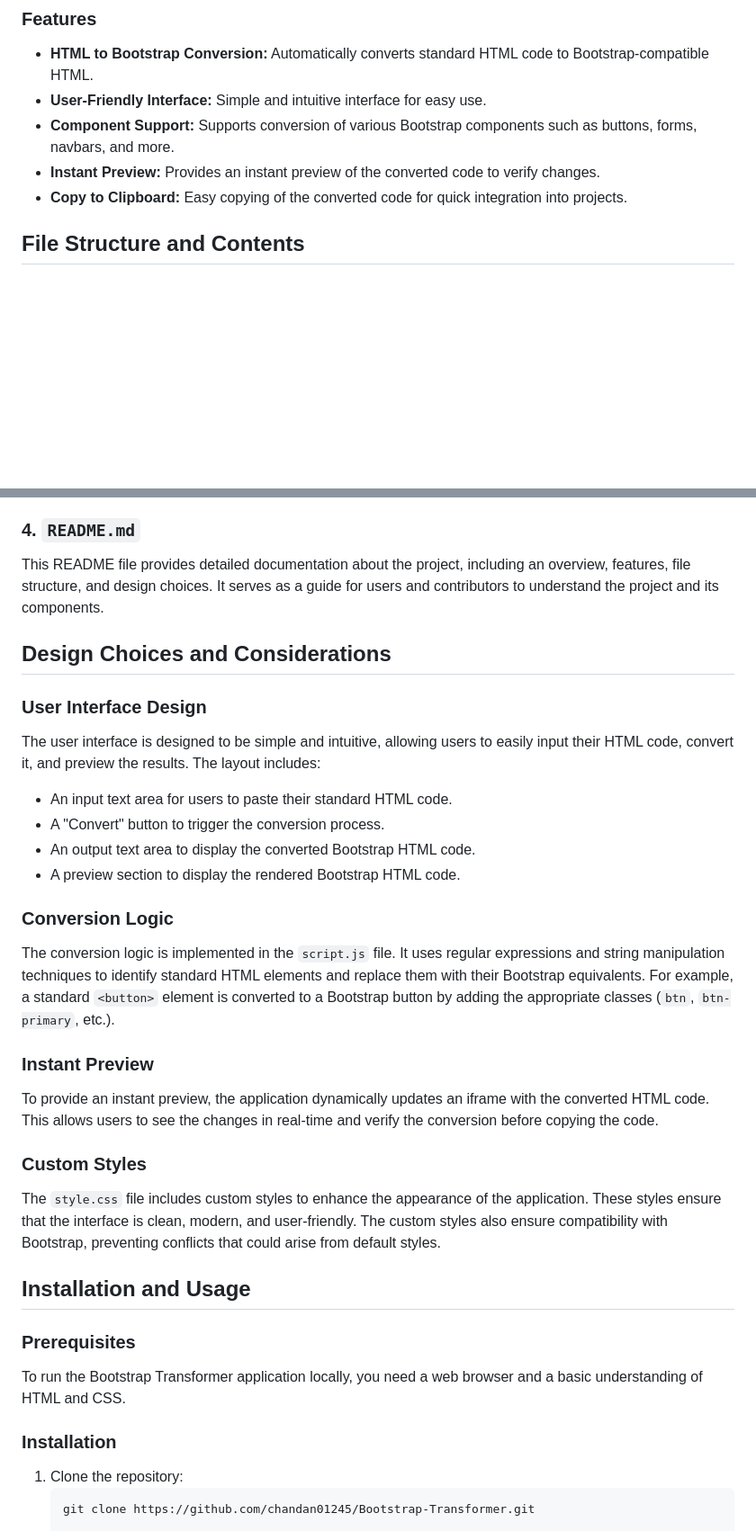
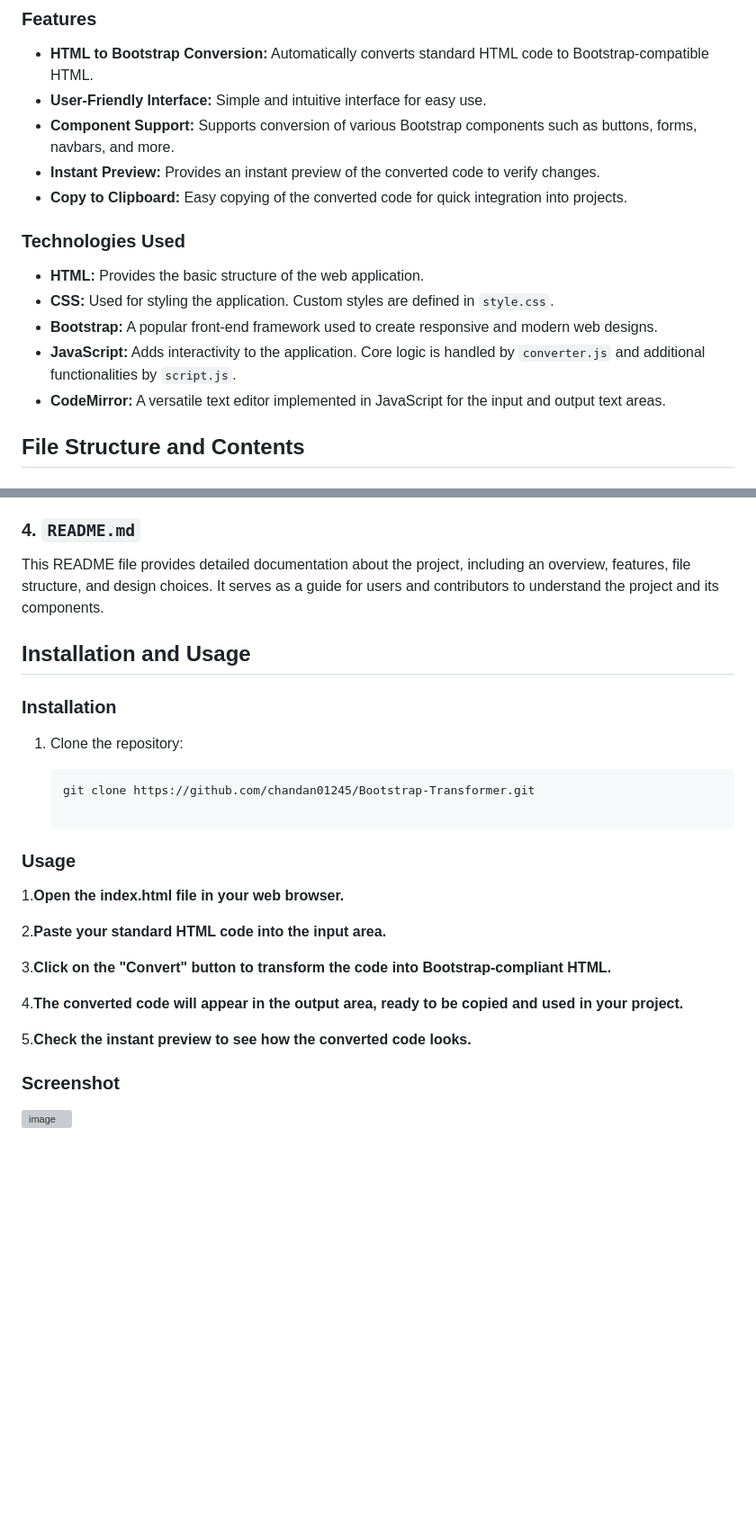
Before and after one commit to chandan01245/Bootstrap-Transformer, a Markdown page: README.md, 2 parts joined by grey strips. Shown at 90% size. GitHub-like rendering; blank space fills up the shorter version; grey boxes are pictures that could not be loaded.

````diff
--- a/README.md
+++ b/README.md
@@ -16,6 +16,13 @@ Bootstrap Transformer is an innovative tool that simplifies the process of integ
 - **Component Support:** Supports conversion of various Bootstrap components such as buttons, forms, navbars, and more.
 - **Instant Preview:** Provides an instant preview of the converted code to verify changes.
 - **Copy to Clipboard:** Easy copying of the converted code for quick integration into projects.
+
+### Technologies Used
+- **HTML:** Provides the basic structure of the web application.
+- **CSS:** Used for styling the application. Custom styles are defined in `style.css`.
+- **Bootstrap:** A popular front-end framework used to create responsive and modern web designs.
+- **JavaScript:** Adds interactivity to the application. Core logic is handled by `converter.js` and additional functionalities by `script.js`.
+- **CodeMirror:** A versatile text editor implemented in JavaScript for the input and output text areas.
 
 ## File Structure and Contents
 
@@ -36,30 +43,25 @@ The main JavaScript file that handles the logic of the application. It includes
 ### 4. `README.md`
 This README file provides detailed documentation about the project, including an overview, features, file structure, and design choices. It serves as a guide for users and contributors to understand the project and its components.
 
-## Design Choices and Considerations
-
-### User Interface Design
-The user interface is designed to be simple and intuitive, allowing users to easily input their HTML code, convert it, and preview the results. The layout includes:
-- An input text area for users to paste their standard HTML code.
-- A "Convert" button to trigger the conversion process.
-- An output text area to display the converted Bootstrap HTML code.
-- A preview section to display the rendered Bootstrap HTML code.
-
-### Conversion Logic
-The conversion logic is implemented in the `script.js` file. It uses regular expressions and string manipulation techniques to identify standard HTML elements and replace them with their Bootstrap equivalents. For example, a standard `<button>` element is converted to a Bootstrap button by adding the appropriate classes (`btn`, `btn-primary`, etc.).
-
-### Instant Preview
-To provide an instant preview, the application dynamically updates an iframe with the converted HTML code. This allows users to see the changes in real-time and verify the conversion before copying the code.
-
-### Custom Styles
-The `style.css` file includes custom styles to enhance the appearance of the application. These styles ensure that the interface is clean, modern, and user-friendly. The custom styles also ensure compatibility with Bootstrap, preventing conflicts that could arise from default styles.
-
 ## Installation and Usage
-
-### Prerequisites
-To run the Bootstrap Transformer application locally, you need a web browser and a basic understanding of HTML and CSS.
 
 ### Installation
 1. Clone the repository:
+
    ```bash
    git clone https://github.com/chandan01245/Bootstrap-Transformer.git
+
+### Usage
+1.**Open the index.html file in your web browser.**
+
+2.**Paste your standard HTML code into the input area.**
+
+3.**Click on the "Convert" button to transform the code into Bootstrap-compliant HTML.**
+
+4.**The converted code will appear in the output area, ready to be copied and used in your project.**
+
+5.**Check the instant preview to see how the converted code looks.**
+
+### Screenshot
+
+<img width="1079" alt="image" src="https://github.com/user-attachments/assets/a2d6688f-85ae-40de-8039-7bb4e372d783" />
````
